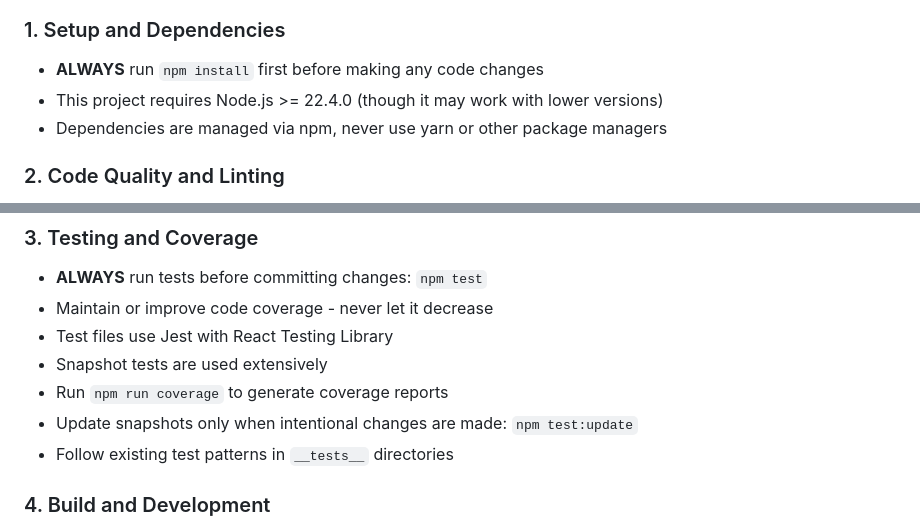
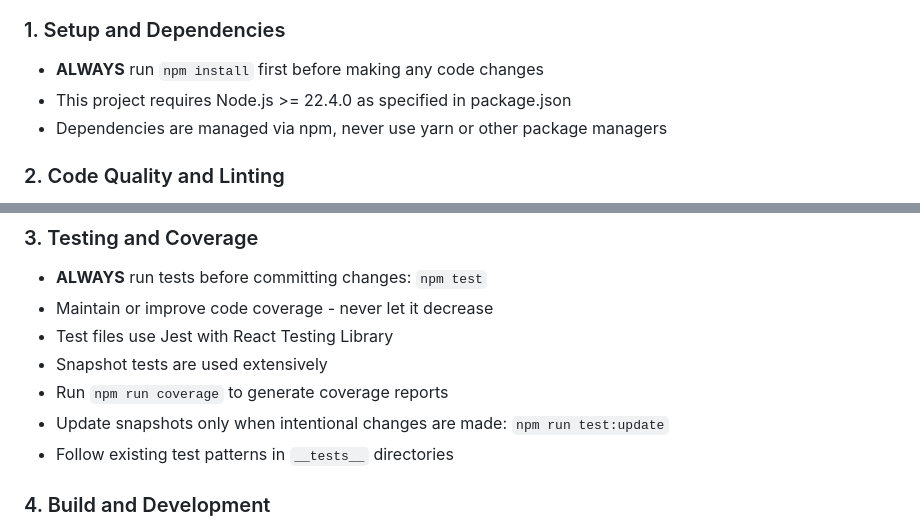
Before and after one commit to Primajin/eyesbound, a Markdown page: .github/copilot-instructions.md, 2 parts joined by grey strips. GitHub-like rendering.

Commit message:
Fix command syntax and clarify Node.js requirement in Copilot instructions
Co-authored-by: Primajin <1742115+Primajin@users.noreply.github.com>

```diff
--- a/.github/copilot-instructions.md
+++ b/.github/copilot-instructions.md
@@ -7,7 +7,7 @@ Eyesbound is a Gatsby-based website for a Berlin-based photographer, built with
 
 ### 1. Setup and Dependencies
 - **ALWAYS** run `npm install` first before making any code changes
-- This project requires Node.js >= 22.4.0 (though it may work with lower versions)
+- This project requires Node.js >= 22.4.0 as specified in package.json
 - Dependencies are managed via npm, never use yarn or other package managers
 
 ### 2. Code Quality and Linting
@@ -27,7 +27,7 @@ Eyesbound is a Gatsby-based website for a Berlin-based photographer, built with
 - Test files use Jest with React Testing Library
 - Snapshot tests are used extensively
 - Run `npm run coverage` to generate coverage reports
-- Update snapshots only when intentional changes are made: `npm test:update`
+- Update snapshots only when intentional changes are made: `npm run test:update`
 - Follow existing test patterns in `__tests__` directories
 
 ### 4. Build and Development
```
